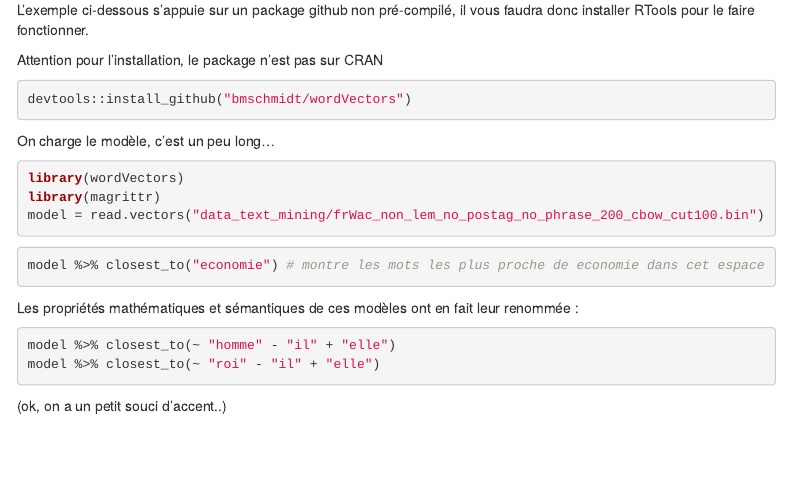
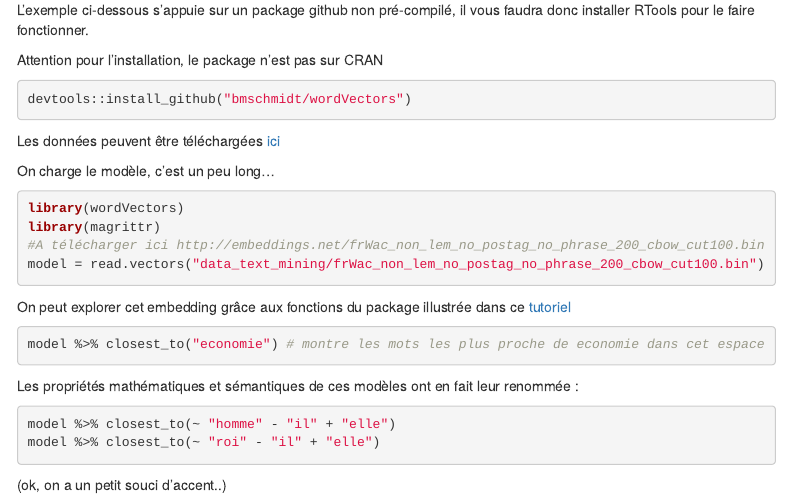
Before and after one commit to phileas-condemine/formation_TM, an R Markdown document (td_tm_debug.Rmd): the page in a window 1100 px wide, from 6700 px down. Rendered offline with R 4.5, knitr and Pandoc, with nearby package versions; the code chunks are not run, so their results and figures are left out; menus at the side of the page are left out.

Commit message:
instruction maintenance gh page

````diff
--- a/td_tm_debug.Rmd
+++ b/td_tm_debug.Rmd
@@ -1433,14 +1433,18 @@ Attention pour l'installation, le package n'est pas sur CRAN
 devtools::install_github("bmschmidt/wordVectors")
 ```
 
+Les données peuvent être téléchargées [ici](http://embeddings.net/frWac_non_lem_no_postag_no_phrase_200_cbow_cut100.bin)
+
 On charge le modèle, c'est un peu long...
 
 ```{r, results='hide', message=FALSE, warning=FALSE, eval=F}
 library(wordVectors)
 library(magrittr)
+#A télécharger ici http://embeddings.net/frWac_non_lem_no_postag_no_phrase_200_cbow_cut100.bin
 model = read.vectors("data_text_mining/frWac_non_lem_no_postag_no_phrase_200_cbow_cut100.bin")
 ```
 
+On peut explorer cet embedding grâce aux fonctions du package illustrée dans ce [tutoriel](https://github.com/bmschmidt/wordVectors/blob/master/vignettes/introduction.Rmd)
 
 ```{r, eval=F}
 model %>% closest_to("economie") # montre les mots les plus proche de economie dans cet espace
````
Also changed, not shown: readme.md.
